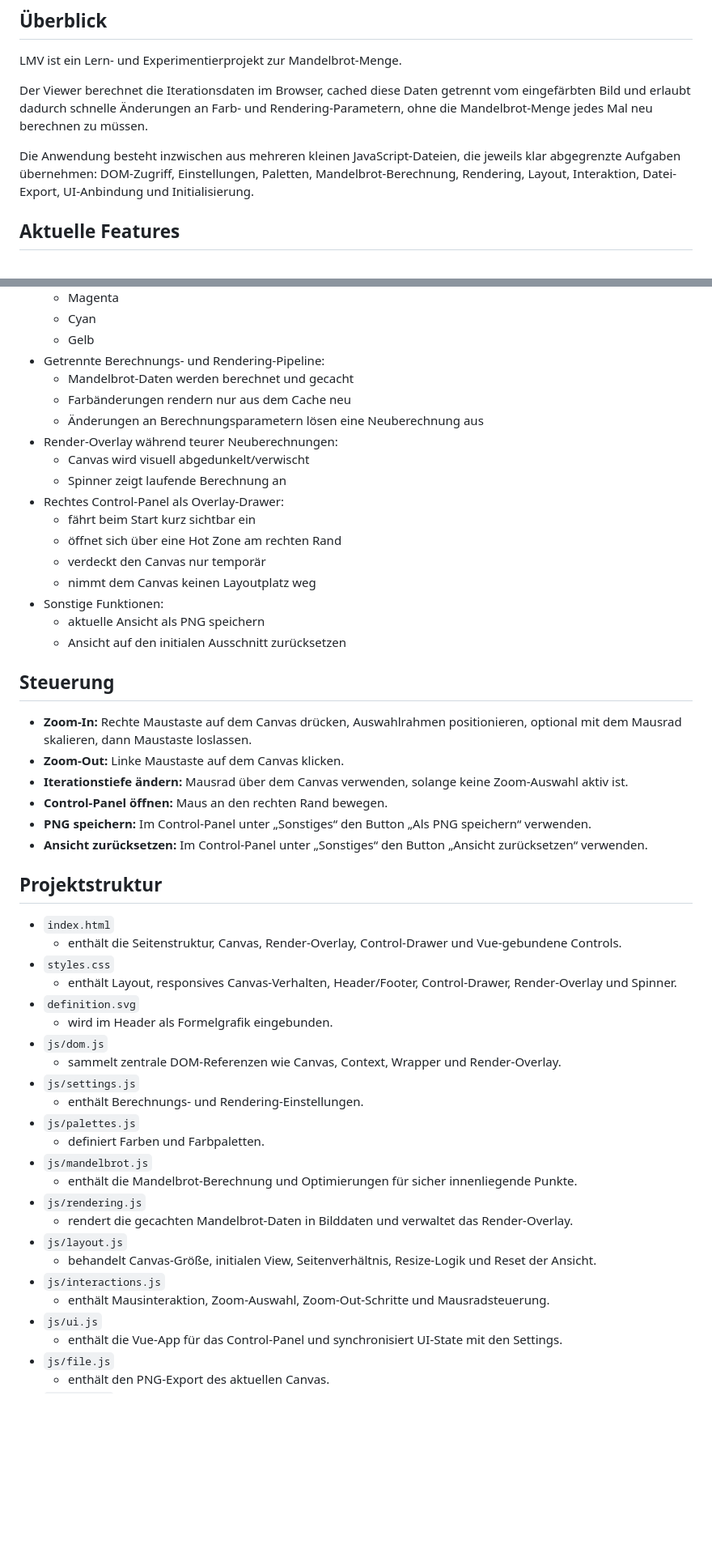
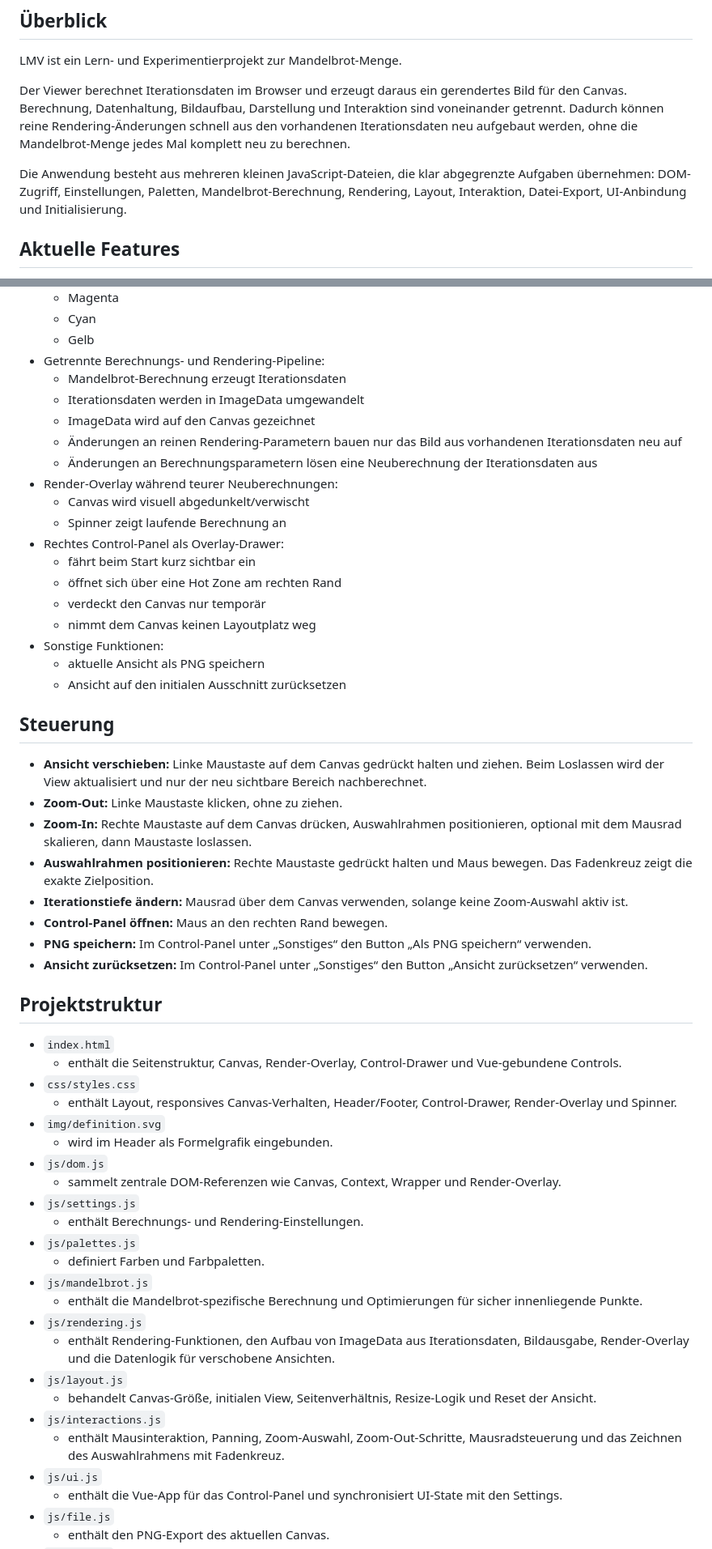
Before and after one commit to dirk-gessner/Mandelbrot-Viewer, a Markdown page: README.md, 2 parts joined by grey strips. Shown at 81% size. GitHub-like rendering; blank space fills up the shorter version.

Commit message:
README an aktuellen Stand angepasst.

```diff
--- a/README.md
+++ b/README.md
@@ -8,9 +8,9 @@ Das Projekt nutzt HTML5 Canvas für die Darstellung, Plain JavaScript für Berec
 
 LMV ist ein Lern- und Experimentierprojekt zur Mandelbrot-Menge.
 
-Der Viewer berechnet die Iterationsdaten im Browser, cached diese Daten getrennt vom eingefärbten Bild und erlaubt dadurch schnelle Änderungen an Farb- und Rendering-Parametern, ohne die Mandelbrot-Menge jedes Mal neu berechnen zu müssen.
+Der Viewer berechnet Iterationsdaten im Browser und erzeugt daraus ein gerendertes Bild für den Canvas. Berechnung, Datenhaltung, Bildaufbau, Darstellung und Interaktion sind voneinander getrennt. Dadurch können reine Rendering-Änderungen schnell aus den vorhandenen Iterationsdaten neu aufgebaut werden, ohne die Mandelbrot-Menge jedes Mal komplett neu zu berechnen.
 
-Die Anwendung besteht inzwischen aus mehreren kleinen JavaScript-Dateien, die jeweils klar abgegrenzte Aufgaben übernehmen: DOM-Zugriff, Einstellungen, Paletten, Mandelbrot-Berechnung, Rendering, Layout, Interaktion, Datei-Export, UI-Anbindung und Initialisierung.
+Die Anwendung besteht aus mehreren kleinen JavaScript-Dateien, die klar abgegrenzte Aufgaben übernehmen: DOM-Zugriff, Einstellungen, Paletten, Mandelbrot-Berechnung, Rendering, Layout, Interaktion, Datei-Export, UI-Anbindung und Initialisierung.
 
 ## Aktuelle Features
 
@@ -53,9 +60,11 @@ Die Anwendung besteht inzwischen aus mehreren kleinen JavaScript-Dateien, die je
   - Cyan
   - Gelb
 - Getrennte Berechnungs- und Rendering-Pipeline:
-  - Mandelbrot-Daten werden berechnet und gecacht
-  - Farbänderungen rendern nur aus dem Cache neu
-  - Änderungen an Berechnungsparametern lösen eine Neuberechnung aus
+  - Mandelbrot-Berechnung erzeugt Iterationsdaten
+  - Iterationsdaten werden in ImageData umgewandelt
+  - ImageData wird auf den Canvas gezeichnet
+  - Änderungen an reinen Rendering-Parametern bauen nur das Bild aus vorhandenen Iterationsdaten neu auf
+  - Änderungen an Berechnungsparametern lösen eine Neuberechnung der Iterationsdaten aus
 - Render-Overlay während teurer Neuberechnungen:
   - Canvas wird visuell abgedunkelt/verwischt
   - Spinner zeigt laufende Berechnung an
@@ -70,8 +79,10 @@ Die Anwendung besteht inzwischen aus mehreren kleinen JavaScript-Dateien, die je
 
 ## Steuerung
 
+- **Ansicht verschieben:** Linke Maustaste auf dem Canvas gedrückt halten und ziehen. Beim Loslassen wird der View aktualisiert und nur der neu sichtbare Bereich nachberechnet.
+- **Zoom-Out:** Linke Maustaste klicken, ohne zu ziehen.
 - **Zoom-In:** Rechte Maustaste auf dem Canvas drücken, Auswahlrahmen positionieren, optional mit dem Mausrad skalieren, dann Maustaste loslassen.
-- **Zoom-Out:** Linke Maustaste auf dem Canvas klicken.
+- **Auswahlrahmen positionieren:** Rechte Maustaste gedrückt halten und Maus bewegen. Das Fadenkreuz zeigt die exakte Zielposition.
 - **Iterationstiefe ändern:** Mausrad über dem Canvas verwenden, solange keine Zoom-Auswahl aktiv ist.
 - **Control-Panel öffnen:** Maus an den rechten Rand bewegen.
 - **PNG speichern:** Im Control-Panel unter „Sonstiges“ den Button „Als PNG speichern“ verwenden.
@@ -81,9 +92,9 @@ Die Anwendung besteht inzwischen aus mehreren kleinen JavaScript-Dateien, die je
 
 - `index.html`
   - enthält die Seitenstruktur, Canvas, Render-Overlay, Control-Drawer und Vue-gebundene Controls.
-- `styles.css`
+- `css/styles.css`
   - enthält Layout, responsives Canvas-Verhalten, Header/Footer, Control-Drawer, Render-Overlay und Spinner.
-- `definition.svg`
+- `img/definition.svg`
   - wird im Header als Formelgrafik eingebunden.
 - `js/dom.js`
   - sammelt zentrale DOM-Referenzen wie Canvas, Context, Wrapper und Render-Overlay.
@@ -92,13 +103,13 @@ Die Anwendung besteht inzwischen aus mehreren kleinen JavaScript-Dateien, die je
 - `js/palettes.js`
   - definiert Farben und Farbpaletten.
 - `js/mandelbrot.js`
-  - enthält die Mandelbrot-Berechnung und Optimierungen für sicher innenliegende Punkte.
+  - enthält die Mandelbrot-spezifische Berechnung und Optimierungen für sicher innenliegende Punkte.
 - `js/rendering.js`
-  - rendert die gecachten Mandelbrot-Daten in Bilddaten und verwaltet das Render-Overlay.
+  - enthält Rendering-Funktionen, den Aufbau von ImageData aus Iterationsdaten, Bildausgabe, Render-Overlay und die Datenlogik für verschobene Ansichten.
 - `js/layout.js`
   - behandelt Canvas-Größe, initialen View, Seitenverhältnis, Resize-Logik und Reset der Ansicht.
 - `js/interactions.js`
-  - enthält Mausinteraktion, Zoom-Auswahl, Zoom-Out-Schritte und Mausradsteuerung.
+  - enthält Mausinteraktion, Panning, Zoom-Auswahl, Zoom-Out-Schritte, Mausradsteuerung und das Zeichnen des Auswahlrahmens mit Fadenkreuz.
 - `js/ui.js`
   - enthält die Vue-App für das Control-Panel und synchronisiert UI-State mit den Settings.
 - `js/file.js`
```
Also changed, not shown: other parts of README.md (+22 -3 lines).
